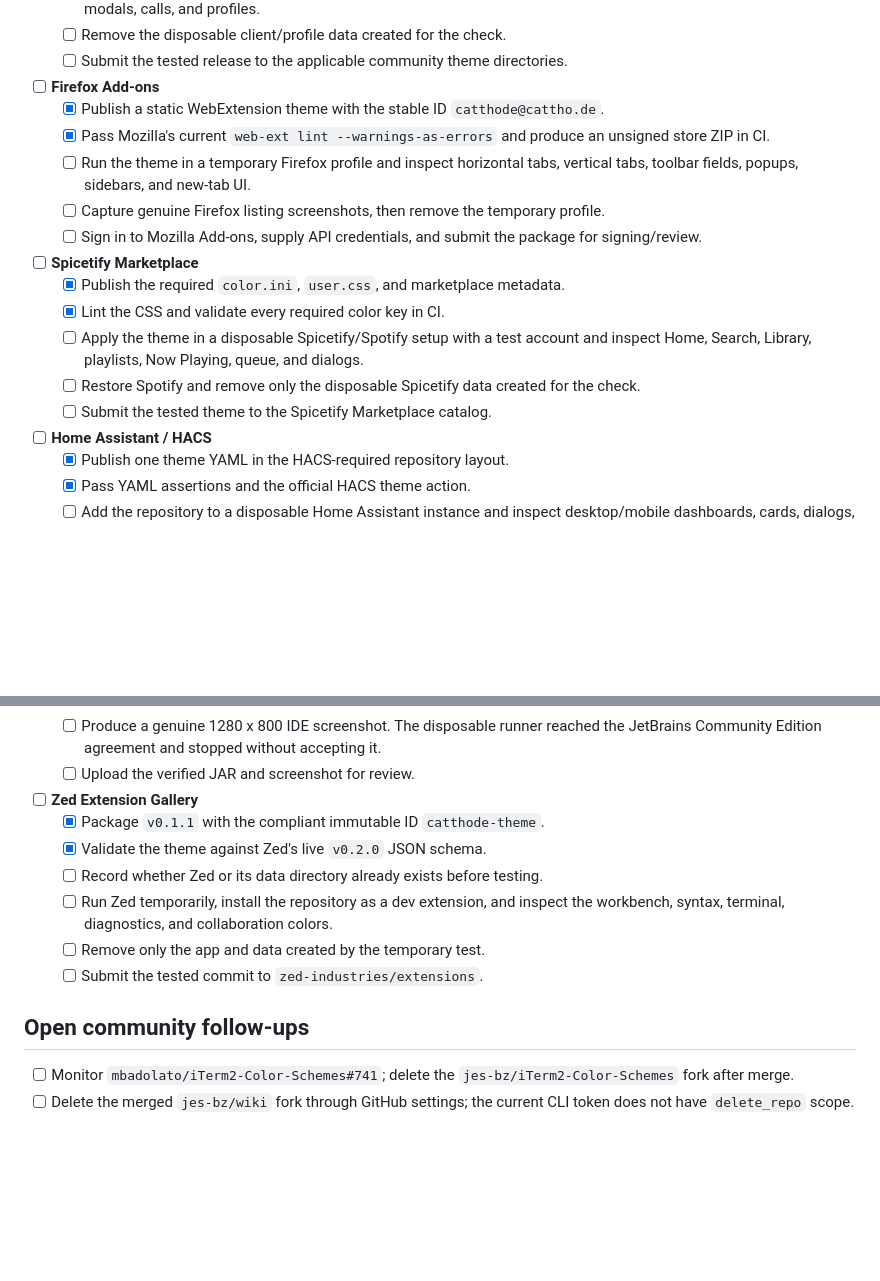
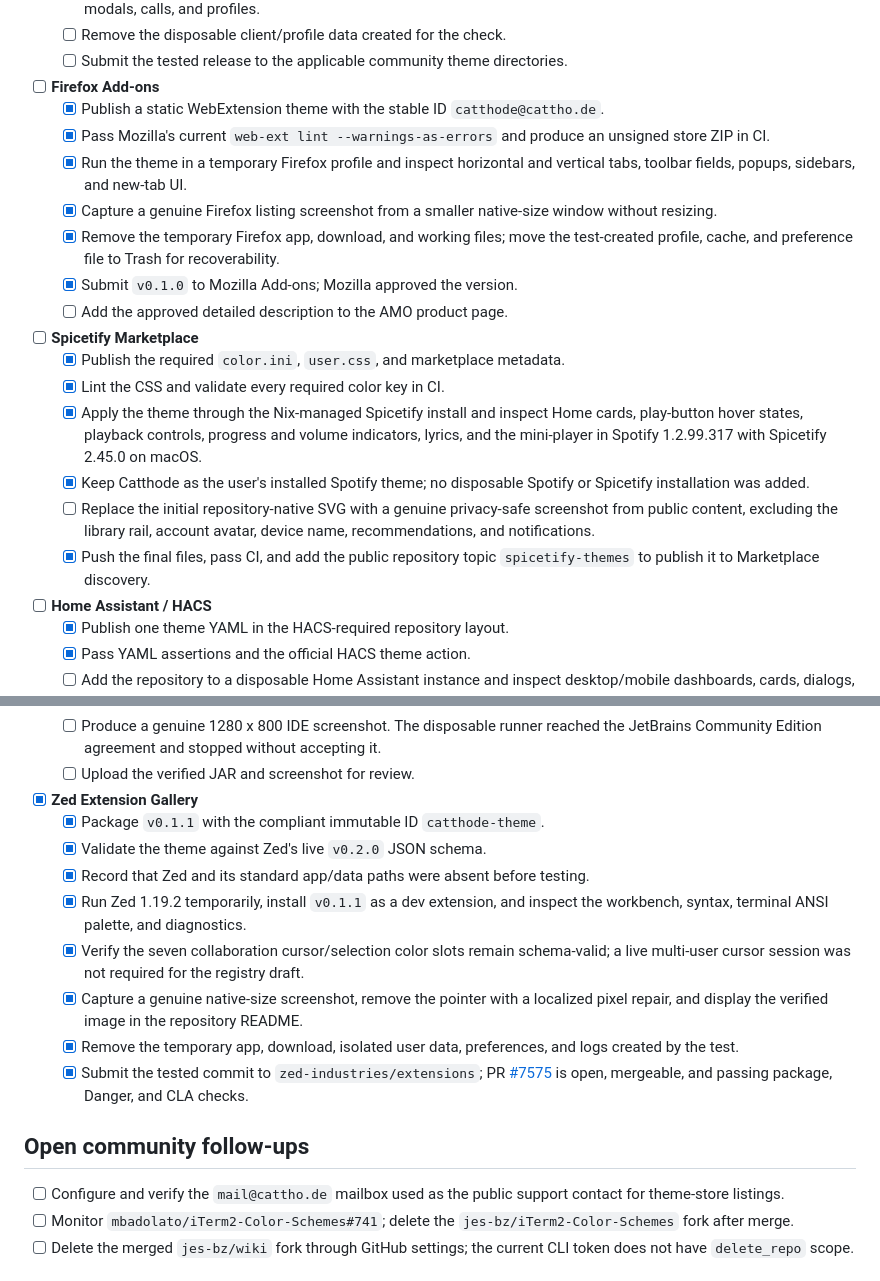
Before and after one commit to catthode/catthode.github.io, a Markdown page: PORTS_TODO.md, 2 parts joined by grey strips. GitHub-like rendering; blank space fills up the shorter version.

Commit message:
Record Spicetify Marketplace publication

```diff
--- a/PORTS_TODO.md
+++ b/PORTS_TODO.md
@@ -14,16 +14,19 @@ Last reviewed: 2026-09-06
 - [ ] **Firefox Add-ons**
   - [x] Publish a static WebExtension theme with the stable ID `catthode@cattho.de`.
   - [x] Pass Mozilla's current `web-ext lint --warnings-as-errors` and produce an unsigned store ZIP in CI.
-  - [ ] Run the theme in a temporary Firefox profile and inspect horizontal tabs, vertical tabs, toolbar fields, popups, sidebars, and new-tab UI.
-  - [ ] Capture genuine Firefox listing screenshots, then remove the temporary profile.
-  - [ ] Sign in to Mozilla Add-ons, supply API credentials, and submit the package for signing/review.
+  - [x] Run the theme in a temporary Firefox profile and inspect horizontal and vertical tabs, toolbar fields, popups, sidebars, and new-tab UI.
+  - [x] Capture a genuine Firefox listing screenshot from a smaller native-size window without resizing.
+  - [x] Remove the temporary Firefox app, download, and working files; move the test-created profile, cache, and preference file to Trash for recoverability.
+  - [x] Submit `v0.1.0` to Mozilla Add-ons; Mozilla approved the version.
+  - [ ] Add the approved detailed description to the AMO product page.
 
 - [ ] **Spicetify Marketplace**
   - [x] Publish the required `color.ini`, `user.css`, and marketplace metadata.
   - [x] Lint the CSS and validate every required color key in CI.
-  - [ ] Apply the theme in a disposable Spicetify/Spotify setup with a test account and inspect Home, Search, Library, playlists, Now Playing, queue, and dialogs.
-  - [ ] Restore Spotify and remove only the disposable Spicetify data created for the check.
-  - [ ] Submit the tested theme to the Spicetify Marketplace catalog.
+  - [x] Apply the theme through the Nix-managed Spicetify install and inspect Home cards, play-button hover states, playback controls, progress and volume indicators, lyrics, and the mini-player in Spotify 1.2.99.317 with Spicetify 2.45.0 on macOS.
+  - [x] Keep Catthode as the user's installed Spotify theme; no disposable Spotify or Spicetify installation was added.
+  - [ ] Replace the initial repository-native SVG with a genuine privacy-safe screenshot from public content, excluding the library rail, account avatar, device name, recommendations, and notifications.
+  - [x] Push the final files, pass CI, and add the public repository topic `spicetify-themes` to publish it to Marketplace discovery.
 
 - [ ] **Home Assistant / HACS**
   - [x] Publish one theme YAML in the HACS-required repository layout.
@@ -39,16 +42,19 @@ Last reviewed: 2026-09-06
   - [ ] Produce a genuine 1280 x 800 IDE screenshot. The disposable runner reached the JetBrains Community Edition agreement and stopped without accepting it.
   - [ ] Upload the verified JAR and screenshot for review.
 
-- [ ] **Zed Extension Gallery**
+- [x] **Zed Extension Gallery**
   - [x] Package `v0.1.1` with the compliant immutable ID `catthode-theme`.
   - [x] Validate the theme against Zed's live `v0.2.0` JSON schema.
-  - [ ] Record whether Zed or its data directory already exists before testing.
-  - [ ] Run Zed temporarily, install the repository as a dev extension, and inspect the workbench, syntax, terminal, diagnostics, and collaboration colors.
-  - [ ] Remove only the app and data created by the temporary test.
-  - [ ] Submit the tested commit to `zed-industries/extensions`.
+  - [x] Record that Zed and its standard app/data paths were absent before testing.
+  - [x] Run Zed 1.19.2 temporarily, install `v0.1.1` as a dev extension, and inspect the workbench, syntax, terminal ANSI palette, and diagnostics.
+  - [x] Verify the seven collaboration cursor/selection color slots remain schema-valid; a live multi-user cursor session was not required for the registry draft.
+  - [x] Capture a genuine native-size screenshot, remove the pointer with a localized pixel repair, and display the verified image in the repository README.
+  - [x] Remove the temporary app, download, isolated user data, preferences, and logs created by the test.
+  - [x] Submit the tested commit to `zed-industries/extensions`; PR [#7575](https://github.com/zed-industries/extensions/pull/7575) is open, mergeable, and passing package, Danger, and CLA checks.
 
 ## Open community follow-ups
 
+- [ ] Configure and verify the `mail@cattho.de` mailbox used as the public support contact for theme-store listings.
 - [ ] Monitor `mbadolato/iTerm2-Color-Schemes#741`; delete the `jes-bz/iTerm2-Color-Schemes` fork after merge.
 - [ ] Delete the merged `jes-bz/wiki` fork through GitHub settings; the current CLI token does not have `delete_repo` scope.
 
```
Also changed, not shown: other parts of PORTS_TODO.md (+1 -1 lines).
